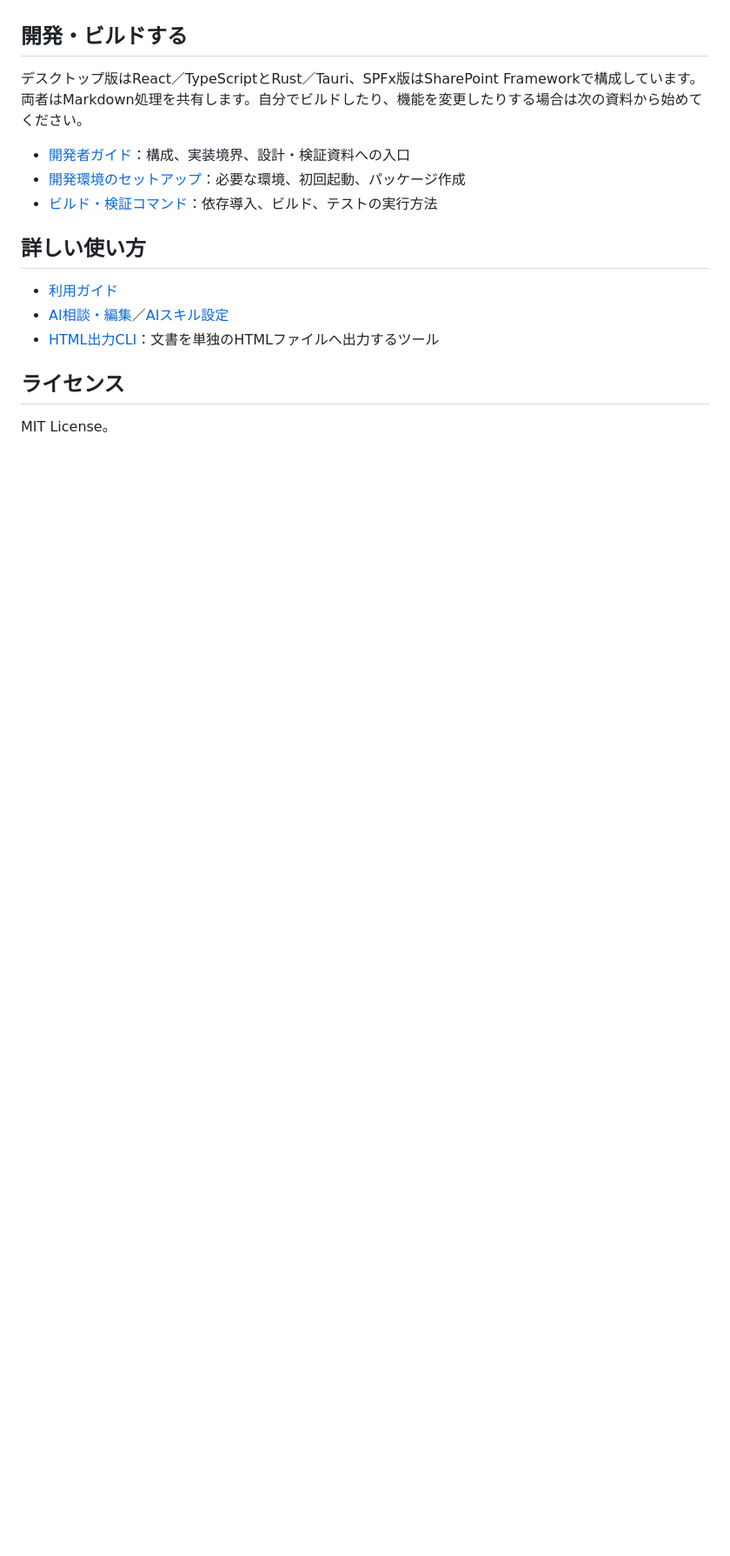
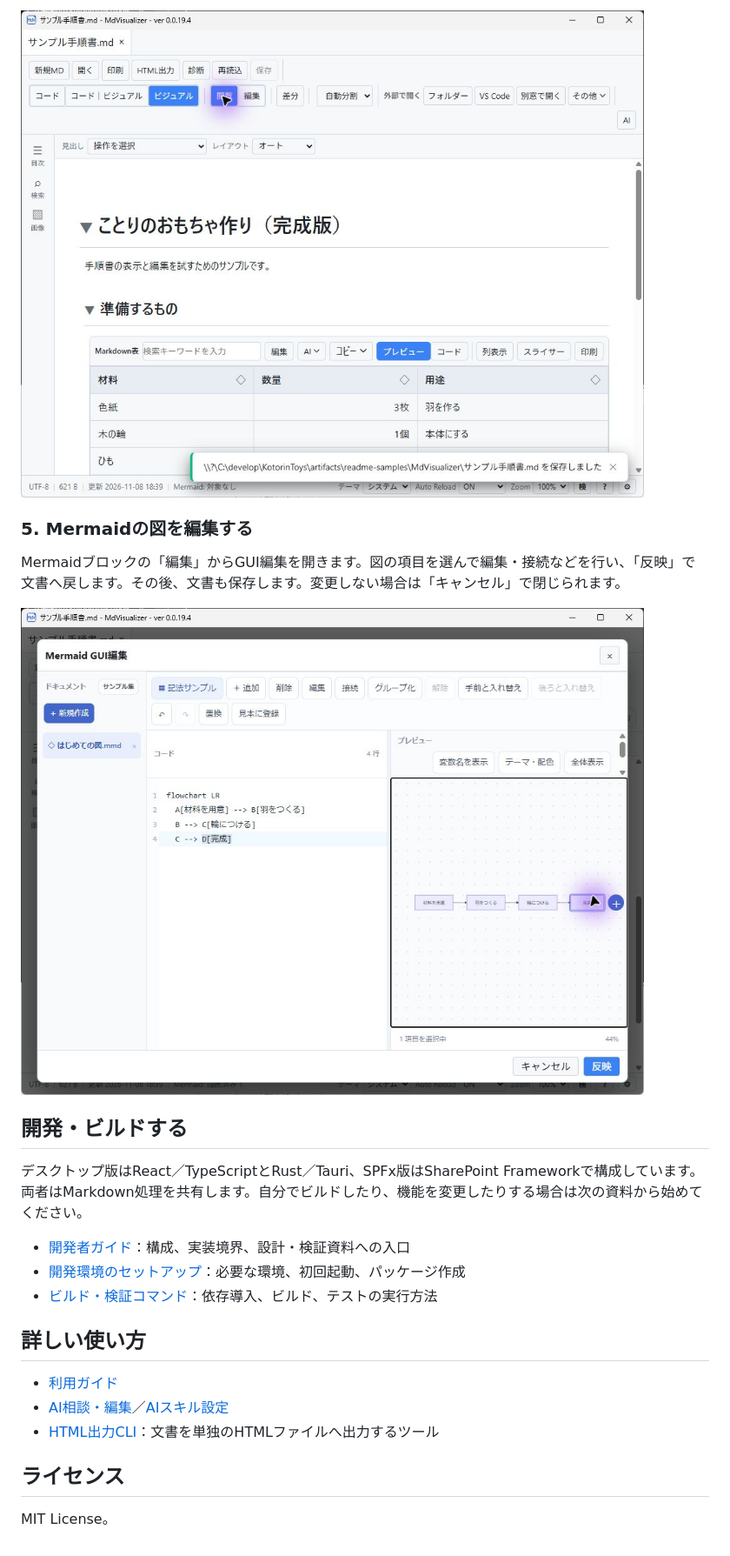
Before and after one commit to KotorinChunChun/MdVisualizer, a Markdown page: README.md, the part around one of its changes. Shown at 87% size. Rendered like a GitHub page; pictures changed too: docs/images/readme/04-saved.png (added), docs/images/readme/05-diagram.png (added); blank space fills up the shorter version.

```diff
--- a/README.md
+++ b/README.md
@@ -42,3 +69,10 @@ MdVisualizerは、Markdownと図・表を視覚的に扱うビューアー／エ
+![保存後の完成版の文書](docs/images/readme/04-saved.png)
+
+### 5. Mermaidの図を編集する
+
+Mermaidブロックの「編集」からGUI編集を開きます。図の項目を選んで編集・接続などを行い、「反映」で文書へ戻します。その後、文書も保存します。変更しない場合は「キャンセル」で閉じられます。
+
+![Mermaidの項目を選択したGUI編集画面](docs/images/readme/05-diagram.png)
 
 ## 開発・ビルドする
 
```
Also changed, not shown: other parts of README.md (+35 -8 lines), docs/images/readme/01-document.png (added), docs/images/readme/02-settings.png (added), docs/images/readme/03-edit.png (added).
